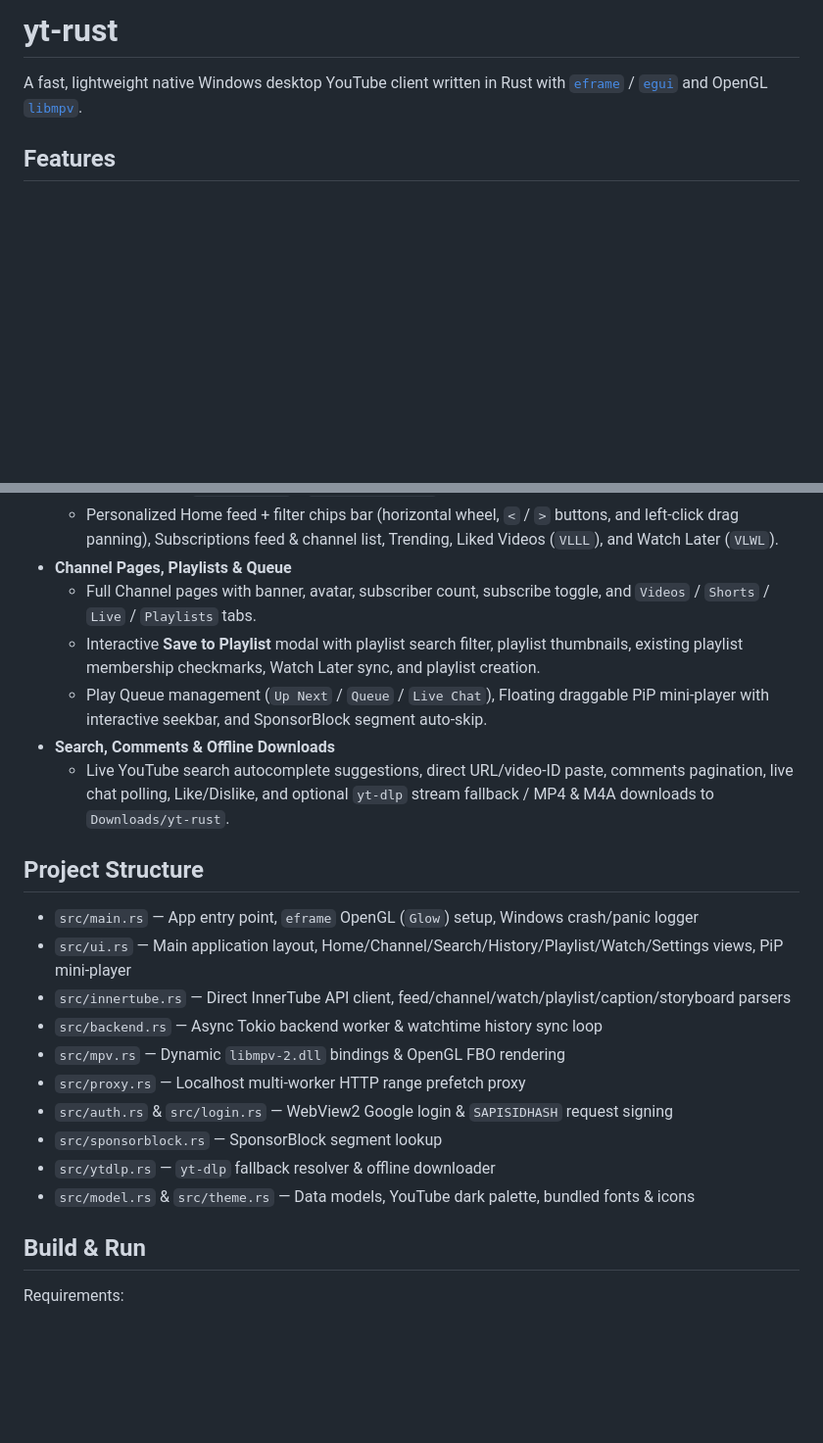
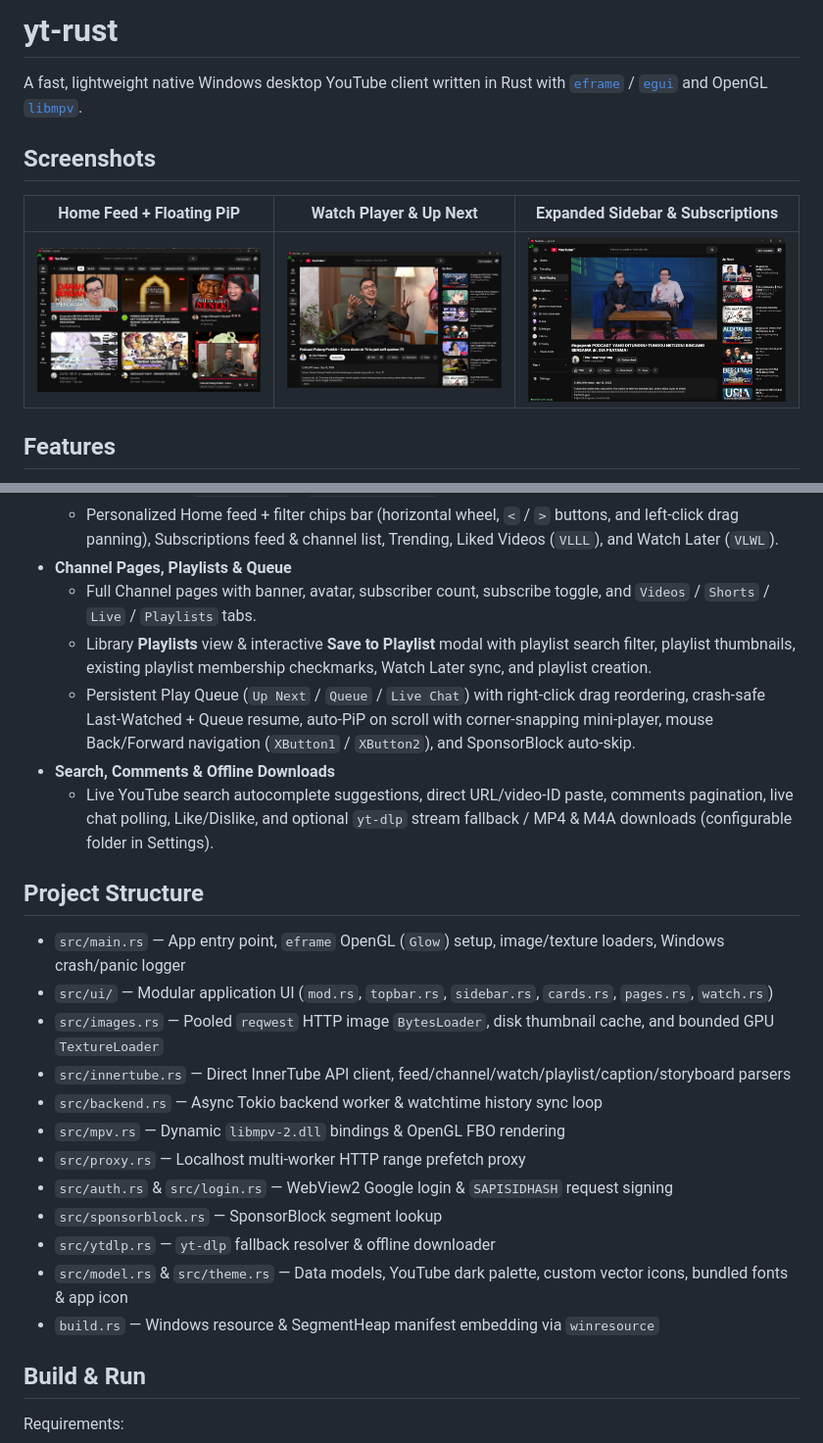
Before and after one commit to Genesfi/yt-rust, a Markdown page: README.md, 2 parts joined by grey strips. Shown at 98% size. Rendered like a GitHub page; pictures changed too: assets/screenshots/home-pip.jpg (added), assets/screenshots/watch-player.jpg (added), assets/screenshots/watch-sidebar.jpg (added); blank space fills up the shorter version.

```diff
--- a/README.md
+++ b/README.md
@@ -1,6 +1,12 @@
 # yt-rust
 
 A fast, lightweight native Windows desktop YouTube client written in Rust with [`eframe`](https://crates.io/crates/eframe) / [`egui`](https://crates.io/crates/egui) and OpenGL [`libmpv`](https://mpv.io/).
+
+## Screenshots
+
+| Home Feed + Floating PiP | Watch Player & Up Next | Expanded Sidebar & Subscriptions |
+| :---: | :---: | :---: |
+| ![Home Feed and PiP Mini-Player](assets/screenshots/home-pip.jpg) | ![Watch Page Player](assets/screenshots/watch-player.jpg) | ![Watch Page with Expanded Sidebar](assets/screenshots/watch-sidebar.jpg) |
 
 ## Features
 
@@ -14,15 +20,16 @@ A fast, lightweight native Windows desktop YouTube client written in Rust with [
   - Personalized Home feed + filter chips bar (horizontal wheel, `<` / `>` buttons, and left-click drag panning), Subscriptions feed & channel list, Trending, Liked Videos (`VLLL`), and Watch Later (`VLWL`).
 - **Channel Pages, Playlists & Queue**
   - Full Channel pages with banner, avatar, subscriber count, subscribe toggle, and `Videos` / `Shorts` / `Live` / `Playlists` tabs.
-  - Interactive **Save to Playlist** modal with playlist search filter, playlist thumbnails, existing playlist membership checkmarks, Watch Later sync, and playlist creation.
-  - Play Queue management (`Up Next` / `Queue` / `Live Chat`), Floating draggable PiP mini-player with interactive seekbar, and SponsorBlock segment auto-skip.
+  - Library **Playlists** view & interactive **Save to Playlist** modal with playlist search filter, playlist thumbnails, existing playlist membership checkmarks, Watch Later sync, and playlist creation.
+  - Persistent Play Queue (`Up Next` / `Queue` / `Live Chat`) with right-click drag reordering, crash-safe Last-Watched + Queue resume, auto-PiP on scroll with corner-snapping mini-player, mouse Back/Forward navigation (`XButton1` / `XButton2`), and SponsorBlock auto-skip.
 - **Search, Comments & Offline Downloads**
-  - Live YouTube search autocomplete suggestions, direct URL/video-ID paste, comments pagination, live chat polling, Like/Dislike, and optional `yt-dlp` stream fallback / MP4 & M4A downloads to `Downloads/yt-rust`.
+  - Live YouTube search autocomplete suggestions, direct URL/video-ID paste, comments pagination, live chat polling, Like/Dislike, and optional `yt-dlp` stream fallback / MP4 & M4A downloads (configurable folder in Settings).
 
 ## Project Structure
 
-- `src/main.rs` — App entry point, `eframe` OpenGL (`Glow`) setup, Windows crash/panic logger
-- `src/ui.rs` — Main application layout, Home/Channel/Search/History/Playlist/Watch/Settings views, PiP mini-player
+- `src/main.rs` — App entry point, `eframe` OpenGL (`Glow`) setup, image/texture loaders, Windows crash/panic logger
+- `src/ui/` — Modular application UI (`mod.rs`, `topbar.rs`, `sidebar.rs`, `cards.rs`, `pages.rs`, `watch.rs`)
+- `src/images.rs` — Pooled `reqwest` HTTP image `BytesLoader`, disk thumbnail cache, and bounded GPU `TextureLoader`
 - `src/innertube.rs` — Direct InnerTube API client, feed/channel/watch/playlist/caption/storyboard parsers
 - `src/backend.rs` — Async Tokio backend worker & watchtime history sync loop
 - `src/mpv.rs` — Dynamic `libmpv-2.dll` bindings & OpenGL FBO rendering
@@ -30,7 +37,8 @@ A fast, lightweight native Windows desktop YouTube client written in Rust with [
 - `src/auth.rs` & `src/login.rs` — WebView2 Google login & `SAPISIDHASH` request signing
 - `src/sponsorblock.rs` — SponsorBlock segment lookup
 - `src/ytdlp.rs` — `yt-dlp` fallback resolver & offline downloader
-- `src/model.rs` & `src/theme.rs` — Data models, YouTube dark palette, bundled fonts & icons
+- `src/model.rs` & `src/theme.rs` — Data models, YouTube dark palette, custom vector icons, bundled fonts & app icon
+- `build.rs` — Windows resource & SegmentHeap manifest embedding via `winresource`
 
 ## Build & Run
 
```
Also changed, not shown: 12 other files.
